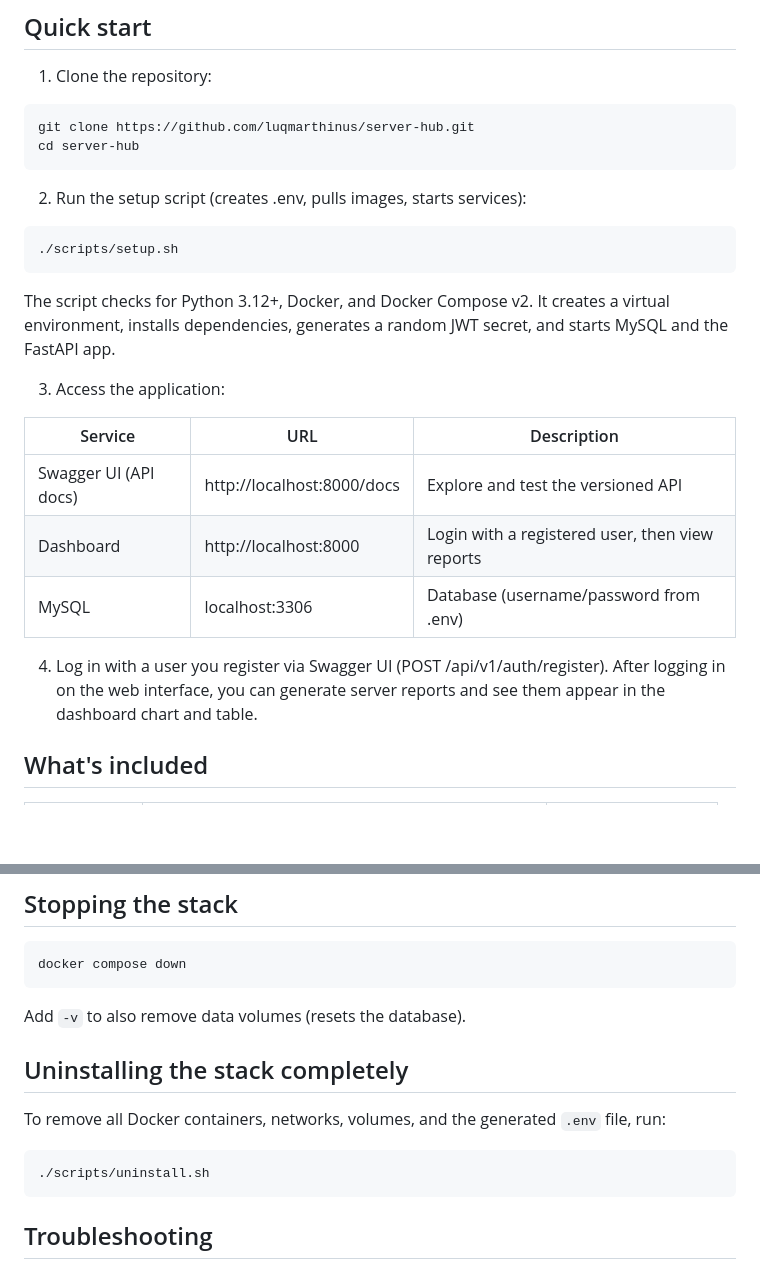
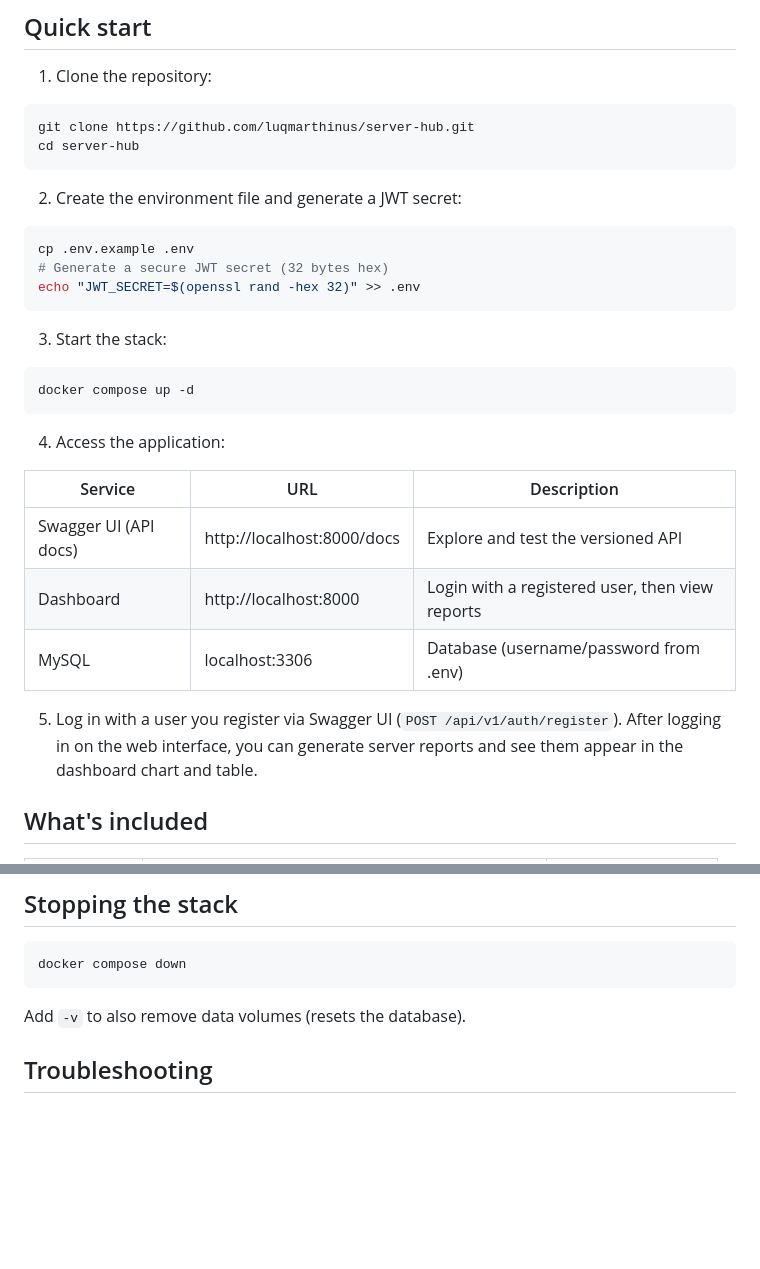
Before and after one commit to luqmarthinus/server-hub, a Markdown page: README.md, 2 parts joined by grey strips. Rendered like a GitHub page; blank space fills up the shorter version.

````diff
--- a/README.md
+++ b/README.md
@@ -19,14 +19,20 @@ git clone https://github.com/luqmarthinus/server-hub.git
 cd server-hub
 ```
 
-2. Run the setup script (creates .env, pulls images, starts services):
+2. Create the environment file and generate a JWT secret:
 
 ```bash
-./scripts/setup.sh
+cp .env.example .env
+# Generate a secure JWT secret (32 bytes hex)
+echo "JWT_SECRET=$(openssl rand -hex 32)" >> .env
 ```
-The script checks for Python 3.12+, Docker, and Docker Compose v2. It creates a virtual environment, installs dependencies, generates a random JWT secret, and starts MySQL and the FastAPI app.
+3. Start the stack:
 
-3. Access the application:
+  ```bash
+docker compose up -d
+```
+
+4. Access the application:
 
 
 | Service | URL | Description |
@@ -36,7 +42,7 @@ The script checks for Python 3.12+, Docker, and Docker Compose v2. It creates a
 | MySQL      | localhost:3306 | Database (username/password from .env) |
 
 
-4. Log in with a user you register via Swagger UI (POST /api/v1/auth/register). After logging in on the web interface, you can generate server reports and see them appear in the dashboard chart and table.
+5. Log in with a user you register via Swagger UI (`POST /api/v1/auth/register`). After logging in on the web interface, you can generate server reports and see them appear in the dashboard chart and table.
 
 ## What's included
 | Component | Purpose | Host port |
@@ -112,12 +118,6 @@ docker compose down
 ```
 Add `-v` to also remove data volumes (resets the database).
 
-## Uninstalling the stack completely
-To remove all Docker containers, networks, volumes, and the generated `.env` file, run:
-
-```bash
-./scripts/uninstall.sh
-```
 
 ## Troubleshooting
 Containers restarting / healthcheck failing: Check logs with `docker compose logs app` or `docker compose logs mysql`.
````
Also changed, not shown: other parts of README.md (+1 -1 lines).
